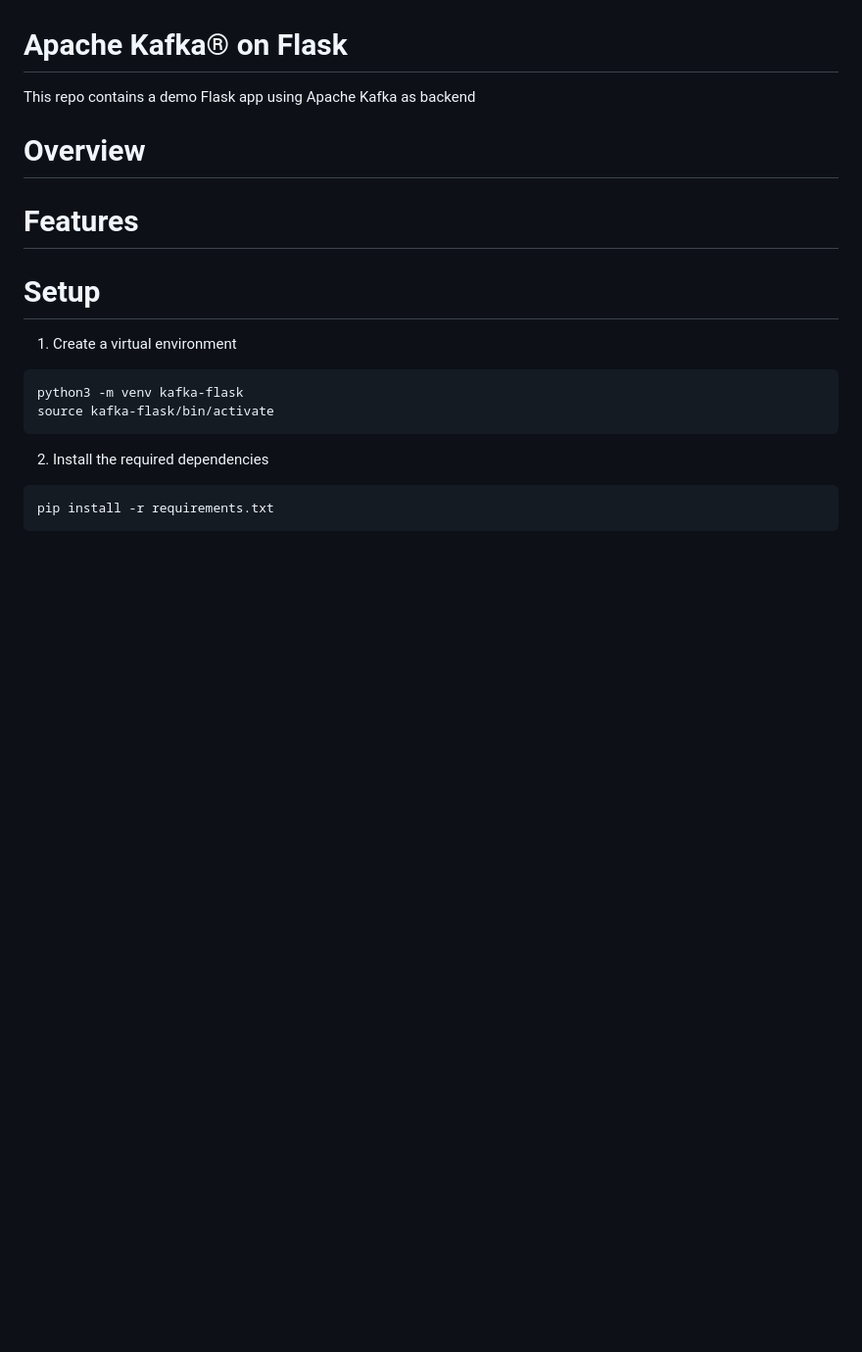
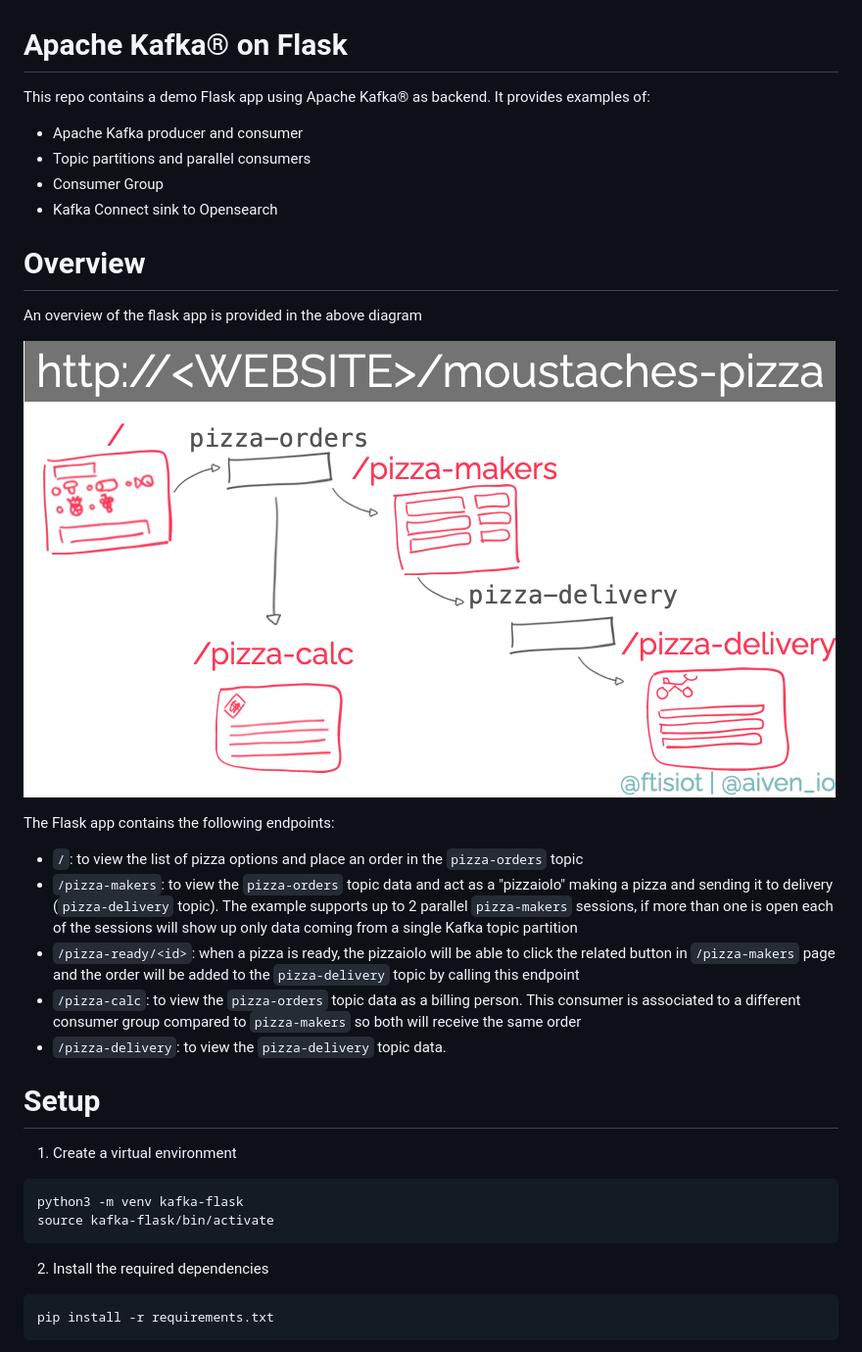
Before and after one commit to ftisiot/flask-apache-kafka-demo, a Markdown page: README.md, the part around the change printed below. Shown: that part at 98% size. Rendered like a GitHub page; pictures changed too: img/overall-diagram.jpg (added); blank space fills up the shorter version.

Commit message:
Added content and opensearch sink

```diff
--- a/README.md
+++ b/README.md
@@ -1,12 +1,25 @@
 Apache Kafka® on Flask
 ======================
-This repo contains a demo Flask app using Apache Kafka as backend
+This repo contains a demo Flask app using Apache Kafka® as backend. It provides examples of:
+
+* Apache Kafka producer and consumer
+* Topic partitions and parallel consumers
+* Consumer Group
+* Kafka Connect sink to Opensearch
 
 Overview
 ========
+An overview of the flask app is provided in the above diagram
 
-Features
-============
+![Flow of the Flask app](img/overall-diagram.jpg)
+
+The Flask app contains the following endpoints:
+
+* `/`: to view the list of pizza options and place an order in the `pizza-orders` topic
+* `/pizza-makers`: to view the `pizza-orders` topic data and act as a "pizzaiolo" making a pizza and sending it to delivery (`pizza-delivery` topic). The example supports up to 2 parallel `pizza-makers` sessions, if more than one is open each of the sessions will show up only data coming from a single Kafka topic partition
+* `/pizza-ready/<id>`: when a pizza is ready, the pizzaiolo will be able to click the related button in `/pizza-makers` page and the order will be added to the `pizza-delivery` topic by calling this endpoint
+* `/pizza-calc`: to view the `pizza-orders` topic data as a billing person. This consumer is associated to a different consumer group compared to `pizza-makers` so both will receive the same order
+* `/pizza-delivery`: to view the `pizza-delivery` topic data.
 
 Setup
 ============
```
Also changed, not shown: other parts of README.md (+23 -0 lines), 4 other files.
